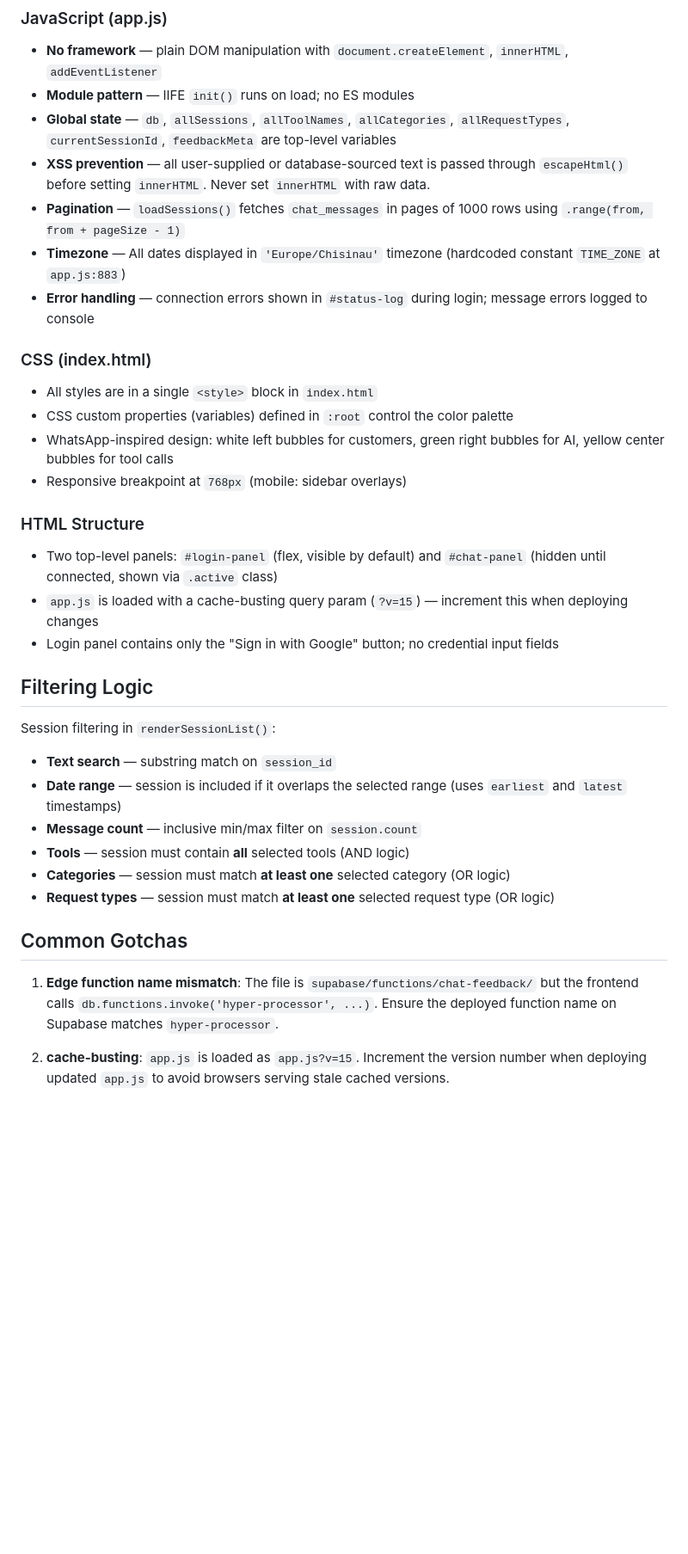
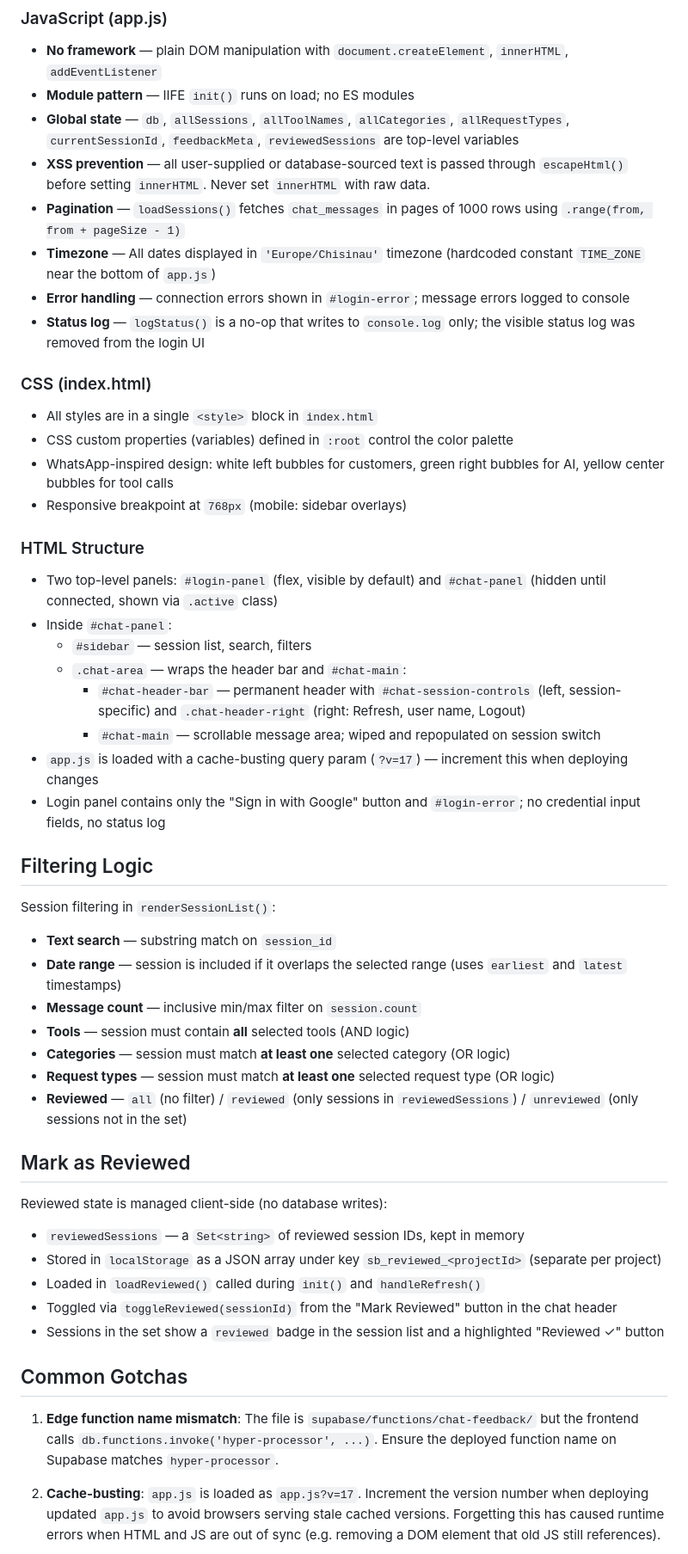
Before and after one commit to PeterMust/chat-view, a Markdown page: CLAUDE.md, the part around one of its changes. Shown at 86% size. GitHub-like rendering; blank space fills up the shorter version.

```diff
--- a/CLAUDE.md
+++ b/CLAUDE.md
@@ -145,11 +149,12 @@ The Edge Function:
 
 - **No framework** — plain DOM manipulation with `document.createElement`, `innerHTML`, `addEventListener`
 - **Module pattern** — IIFE `init()` runs on load; no ES modules
-- **Global state** — `db`, `allSessions`, `allToolNames`, `allCategories`, `allRequestTypes`, `currentSessionId`, `feedbackMeta` are top-level variables
+- **Global state** — `db`, `allSessions`, `allToolNames`, `allCategories`, `allRequestTypes`, `currentSessionId`, `feedbackMeta`, `reviewedSessions` are top-level variables
 - **XSS prevention** — all user-supplied or database-sourced text is passed through `escapeHtml()` before setting `innerHTML`. Never set `innerHTML` with raw data.
 - **Pagination** — `loadSessions()` fetches `chat_messages` in pages of 1000 rows using `.range(from, from + pageSize - 1)`
-- **Timezone** — All dates displayed in `'Europe/Chisinau'` timezone (hardcoded constant `TIME_ZONE` at `app.js:883`)
-- **Error handling** — connection errors shown in `#status-log` during login; message errors logged to console
+- **Timezone** — All dates displayed in `'Europe/Chisinau'` timezone (hardcoded constant `TIME_ZONE` near the bottom of `app.js`)
+- **Error handling** — connection errors shown in `#login-error`; message errors logged to console
+- **Status log** — `logStatus()` is a no-op that writes to `console.log` only; the visible status log was removed from the login UI
 
 ### CSS (index.html)
 
@@ -161,8 +166,13 @@ The Edge Function:
 ### HTML Structure
 
 - Two top-level panels: `#login-panel` (flex, visible by default) and `#chat-panel` (hidden until connected, shown via `.active` class)
-- `app.js` is loaded with a cache-busting query param (`?v=15`) — increment this when deploying changes
-- Login panel contains only the "Sign in with Google" button; no credential input fields
+- Inside `#chat-panel`:
+  - `#sidebar` — session list, search, filters
+  - `.chat-area` — wraps the header bar and `#chat-main`:
+    - `#chat-header-bar` — permanent header with `#chat-session-controls` (left, session-specific) and `.chat-header-right` (right: Refresh, user name, Logout)
+    - `#chat-main` — scrollable message area; wiped and repopulated on session switch
+- `app.js` is loaded with a cache-busting query param (`?v=17`) — increment this when deploying changes
+- Login panel contains only the "Sign in with Google" button and `#login-error`; no credential input fields, no status log
 
 ## Filtering Logic
 
@@ -173,10 +183,20 @@ Session filtering in `renderSessionList()`:
 - **Tools** — session must contain **all** selected tools (AND logic)
 - **Categories** — session must match **at least one** selected category (OR logic)
 - **Request types** — session must match **at least one** selected request type (OR logic)
+- **Reviewed** — `all` (no filter) / `reviewed` (only sessions in `reviewedSessions`) / `unreviewed` (only sessions not in the set)
+
+## Mark as Reviewed
+
+Reviewed state is managed client-side (no database writes):
+- `reviewedSessions` — a `Set<string>` of reviewed session IDs, kept in memory
+- Stored in `localStorage` as a JSON array under key `sb_reviewed_<projectId>` (separate per project)
+- Loaded in `loadReviewed()` called during `init()` and `handleRefresh()`
+- Toggled via `toggleReviewed(sessionId)` from the "Mark Reviewed" button in the chat header
+- Sessions in the set show a `reviewed` badge in the session list and a highlighted "Reviewed ✓" button
 
 ## Common Gotchas
 
 1. **Edge function name mismatch**: The file is `supabase/functions/chat-feedback/` but the frontend calls `db.functions.invoke('hyper-processor', ...)`. Ensure the deployed function name on Supabase matches `hyper-processor`.
 
-2. **cache-busting**: `app.js` is loaded as `app.js?v=15`. Increment the version number when deploying updated `app.js` to avoid browsers serving stale cached versions.
+2. **Cache-busting**: `app.js` is loaded as `app.js?v=17`. Increment the version number when deploying updated `app.js` to avoid browsers serving stale cached versions. Forgetting this has caused runtime errors when HTML and JS are out of sync (e.g. removing a DOM element that old JS still references).
 
```
Also changed, not shown: other parts of CLAUDE.md (+10 -4 lines), FEATURES.md (+56 -62 lines).
